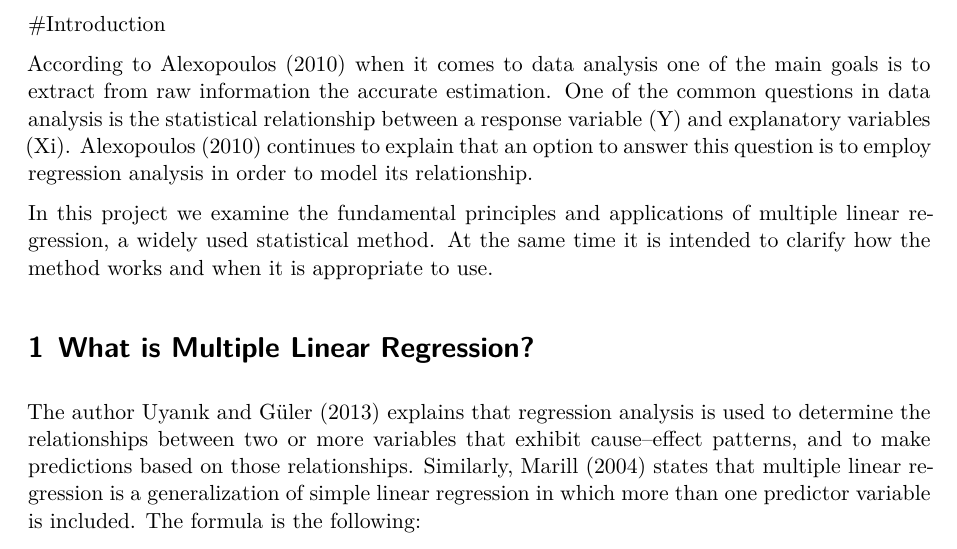
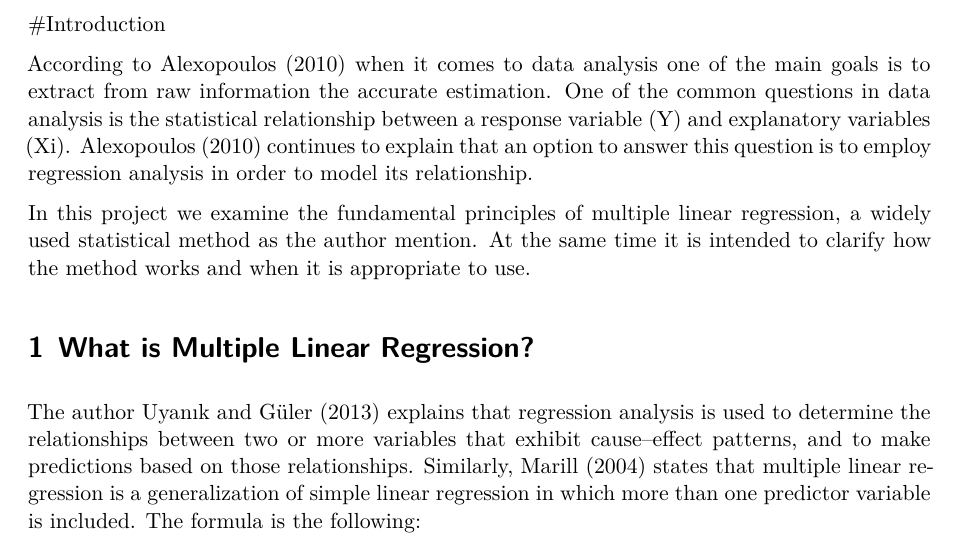
Before and after one commit to mariarojas01/data-analysis, a Quarto document (Handout.qmd): part of page 1 of 6, cut so that both start at the same text. Rendered offline with R 4.5, knitr and Pandoc in place of Quarto, then LaTeX, with nearby package versions; drawn as R Markdown's standard PDF in place of the format the file asks for.

Commit message:
Update Handout.qmd

```diff
--- a/Handout.qmd
+++ b/Handout.qmd
@@ -46,7 +46,7 @@ number-sections: true
 
 According to @alexopoulos2010introduction when it comes to data analysis one of the main goals is to extract from raw information the accurate estimation. One of the common questions in data analysis is the statistical relationship between a response variable (Y) and explanatory variables (Xi). @alexopoulos2010introduction continues to explain that an option to answer this question is to employ regression analysis in order to model its relationship.
 
-In this project we examine the fundamental principles and applications of multiple linear regression, a widely used statistical method. At the same time it is intended to clarify how the method works and when it is appropriate to use.
+In this project we examine the fundamental principles of multiple linear regression, a widely used statistical method as the author mention. At the same time it is intended to clarify how the method works and when it is appropriate to use.
 
 # What is Multiple Linear Regression?
 
```
